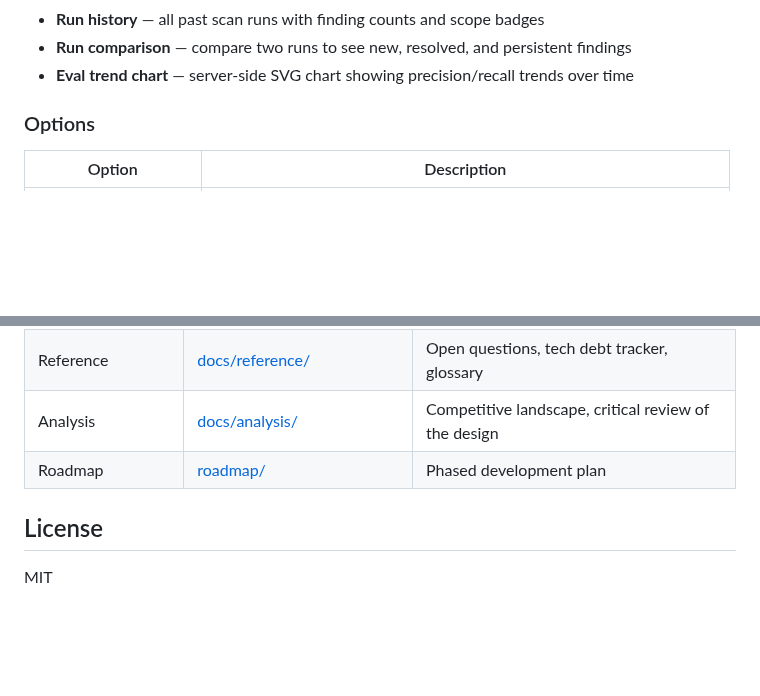
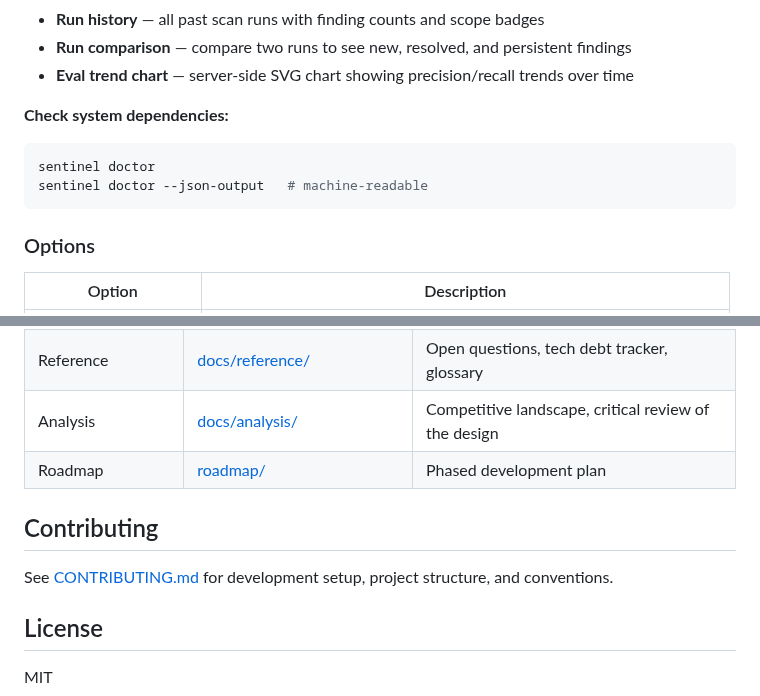
Before and after one commit to jcentner/sentinel, a Markdown page: README.md, 2 parts joined by grey strips. Rendered like a GitHub page; blank space fills up the shorter version.

Commit message:
docs: update README, CURRENT-STATE.md for session 17 completion

````diff
--- a/README.md
+++ b/README.md
@@ -154,6 +154,13 @@ The web UI runs on `http://127.0.0.1:8888` by default. It provides:
 - **Run history** — all past scan runs with finding counts and scope badges
 - **Run comparison** — compare two runs to see new, resolved, and persistent findings
 - **Eval trend chart** — server-side SVG chart showing precision/recall trends over time
+
+**Check system dependencies:**
+
+```bash
+sentinel doctor
+sentinel doctor --json-output   # machine-readable
+```
 
 ### Options
 
@@ -340,6 +347,10 @@ mypy src/sentinel/             # type check
 | Analysis | [docs/analysis/](docs/analysis/) | Competitive landscape, critical review of the design |
 | Roadmap | [roadmap/](roadmap/) | Phased development plan |
 
+## Contributing
+
+See [CONTRIBUTING.md](CONTRIBUTING.md) for development setup, project structure, and conventions.
+
 ## License
 
 MIT
````
Also changed, not shown: roadmap/CURRENT-STATE.md (+50 -44 lines).
